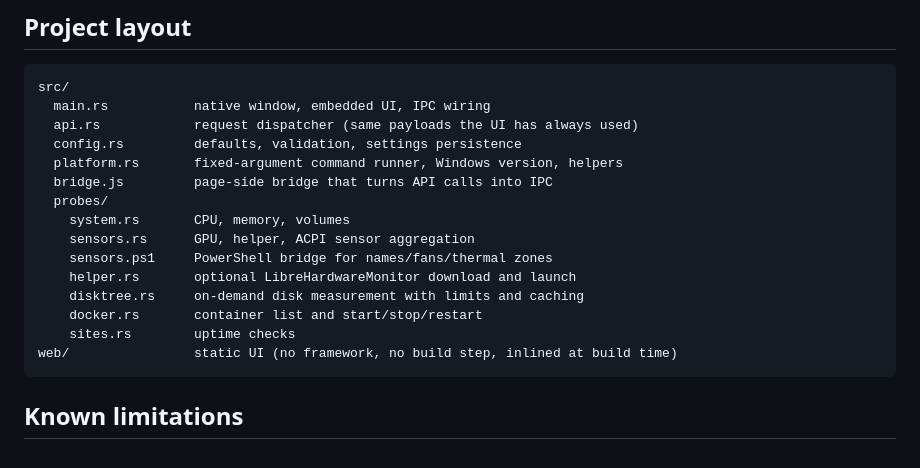
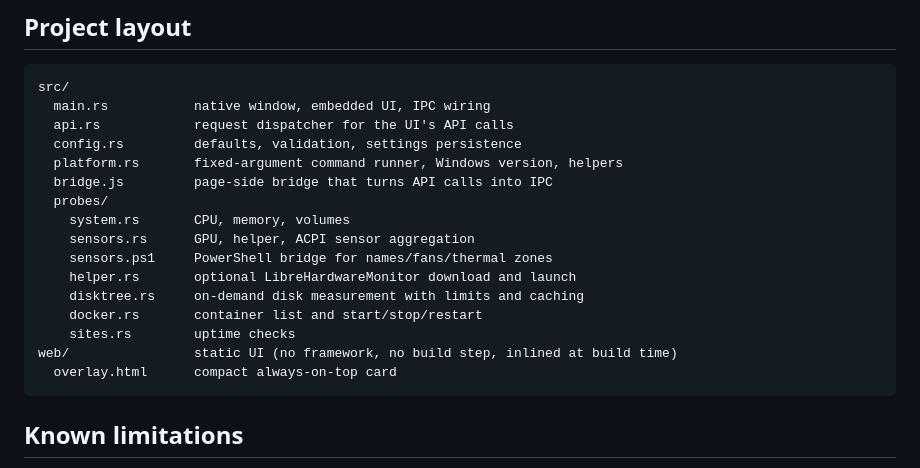
Before and after one commit to BEEZEDQUEUEONE/pc-deck, a Markdown page: README.md, the part around one of its changes. Rendered like a GitHub page.

````diff
--- a/README.md
+++ b/README.md
@@ -144,7 +145,7 @@ changing a probe.
 ```
 src/
   main.rs           native window, embedded UI, IPC wiring
-  api.rs            request dispatcher (same payloads the UI has always used)
+  api.rs            request dispatcher for the UI's API calls
   config.rs         defaults, validation, settings persistence
   platform.rs       fixed-argument command runner, Windows version, helpers
   bridge.js         page-side bridge that turns API calls into IPC
@@ -157,6 +158,7 @@ src/
     docker.rs       container list and start/stop/restart
     sites.rs        uptime checks
 web/                static UI (no framework, no build step, inlined at build time)
+  overlay.html      compact always-on-top card
 ```
 
 ## Known limitations
````
Also changed, not shown: other parts of README.md (+3 -2 lines), docs/disk.png, docs/overview.png, 1 other file.
